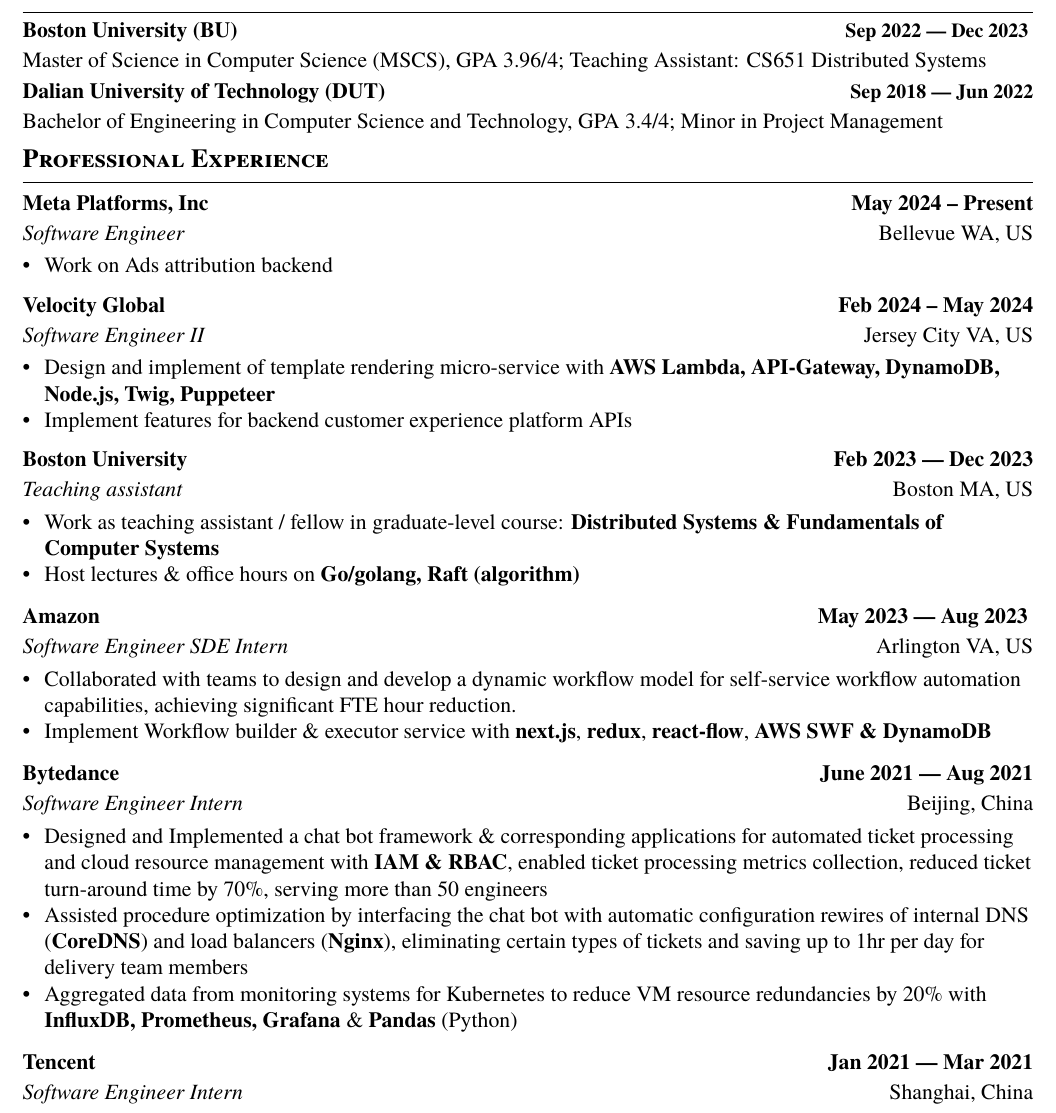
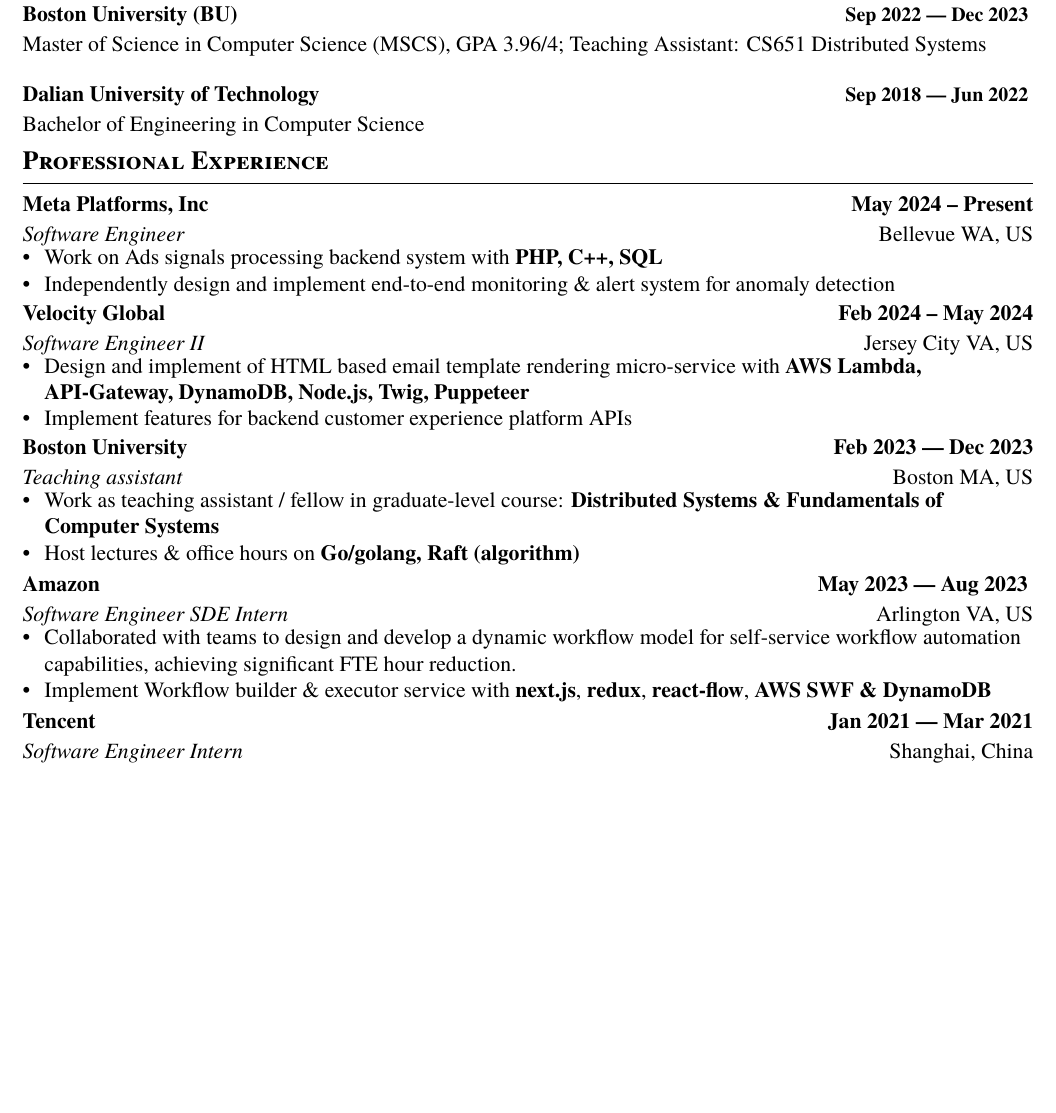
Before and after one commit to tzY15368/resume, a LaTeX CV (resume.tex): part of page 1 of 2 before the commit and part of the page after it, cut so that both start at the same text, the shorter picture padded with empty space. Compiled offline with XeLaTeX; a missing font is replaced by an installed copy or a similar font.

Commit message:
Update resume.tex
bump w/ vg

```diff
--- a/resume.tex
+++ b/resume.tex
@@ -141,11 +141,8 @@
 \subsection*{Boston University (BU)\hfill \textbf{ Sep 2022 --- Dec 2023 }}
 Master of Science in Computer Science (MSCS), GPA 3.96/4; Teaching Assistant: CS651 Distributed Systems\\
 
-\vspace{-0.4cm}
-\subsection*{Dalian University of Technology (DUT) \hfill \textbf{Sep 2018 --- Jun 2022}}
-Bachelor of Engineering in Computer Science and Technology, GPA 3.4/4; Minor in Project Management
-
-
+\subsection*{Dalian University of Technology \hfill \textbf{ Sep 2018 --- Jun 2022 }}
+Bachelor of Engineering in Computer Science \\
 
 % \subsection*{Technical University of Denmark (DTU) \hfill \textbf{Aug 2021 --- Dec 2021}}
 % Exchange student, Computer Science \\
@@ -159,14 +156,15 @@
 \subsection*{\normalsize\textbf{Meta Platforms, Inc}\hfill May 2024 -- Present}
 \subtext{\textit{Software Engineer} \hfill Bellevue WA, US}
     \begin{zitemize}
-        \item Work on Ads attribution backend
+        \item Work on Ads signals processing backend system with \textbf{PHP, C++, SQL}
+        \item Independently design and implement end-to-end monitoring \& alert system for anomaly detection
     \end{zitemize}
 
 \vspace{-0.15cm}
 \subsection*{\normalsize\textbf{Velocity Global}\hfill Feb 2024 -- May 2024}
 \subtext{\textit{Software Engineer II} \hfill Jersey City VA, US}
     \begin{zitemize}
-        \item Design and implement of template rendering micro-service with \textbf{AWS Lambda, API-Gateway, DynamoDB, Node.js, Twig, Puppeteer}
+        \item Design and implement of HTML based email template rendering micro-service with \textbf{AWS Lambda, API-Gateway, DynamoDB, Node.js, Twig, Puppeteer}
         \item Implement features for backend customer experience platform APIs
     \end{zitemize}
 
@@ -191,15 +189,6 @@
 
 \vspace{-0.1cm}
 
-%%%%%%% ----------------------------------- Role 5 ----------------------------------- %%%%%%%
-\subsection*{\normalsize\textbf{Bytedance}\hfill June 2021 --- Aug 2021}
-\subtext{\textit{Software Engineer Intern} \hfill Beijing, China}
-    \begin{zitemize}
-        \item Designed and Implemented a chat bot framework \& corresponding applications for automated ticket processing and cloud resource management with \textbf{IAM \& RBAC}, enabled ticket processing metrics collection, reduced ticket turn-around time by 70\%, serving more than 50 engineers
-        \item Assisted procedure optimization by interfacing the chat bot with automatic configuration rewires of internal DNS (\textbf{CoreDNS}) and load balancers (\textbf{Nginx}), eliminating certain types of tickets and saving up to 1hr per day for delivery team members
-        \item Aggregated data from monitoring systems for Kubernetes to reduce VM resource redundancies by 20\% with \textbf{InfluxDB, Prometheus, Grafana} \& \textbf{Pandas} (Python)
-    \end{zitemize}
-\vspace{-0.1cm}
 
 \subsection*{\normalsize\textbf{Tencent}\hfill Jan 2021 --- Mar 2021}
 \subtext{\textit{Software Engineer Intern}\hfill Shanghai, China}
```
